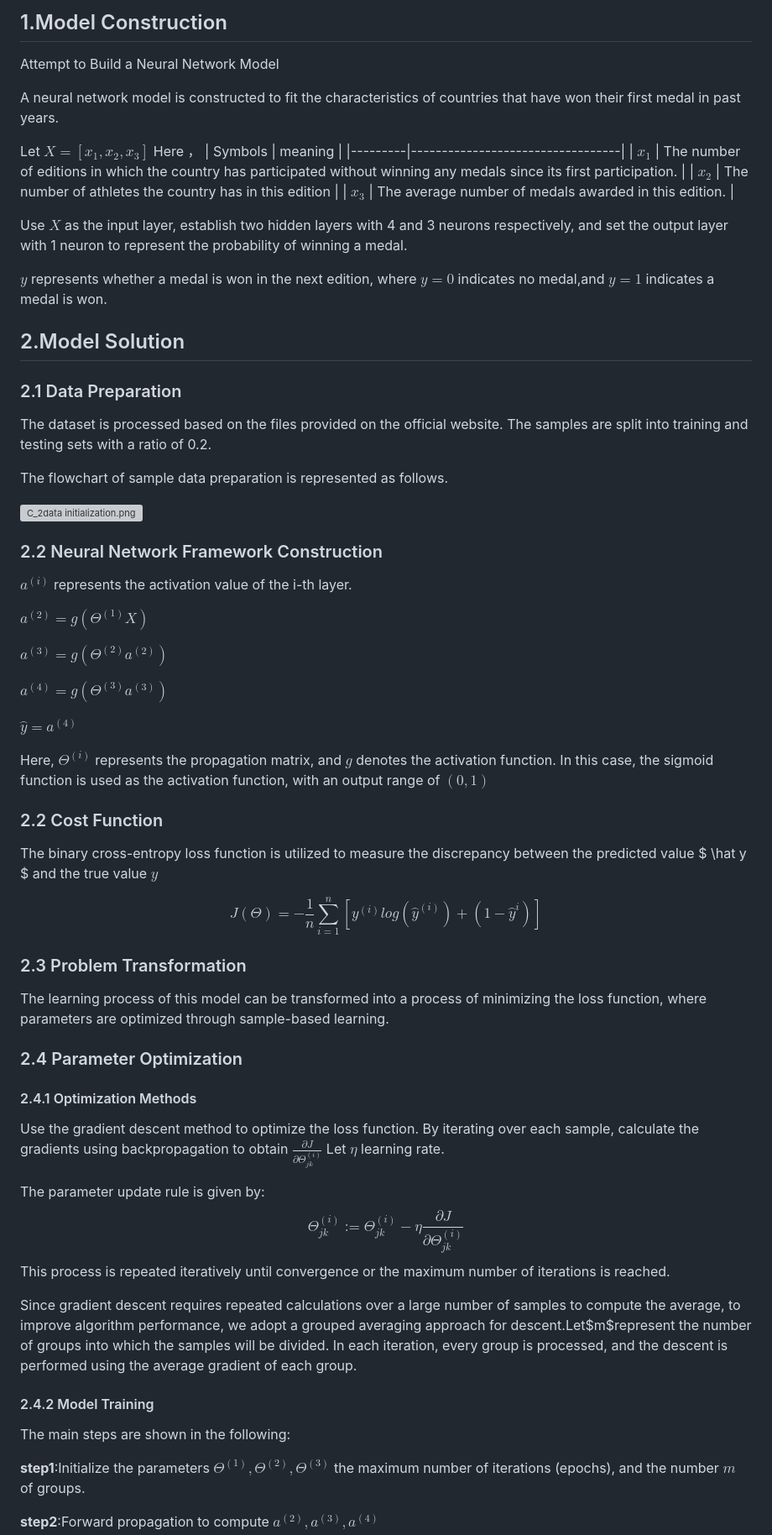
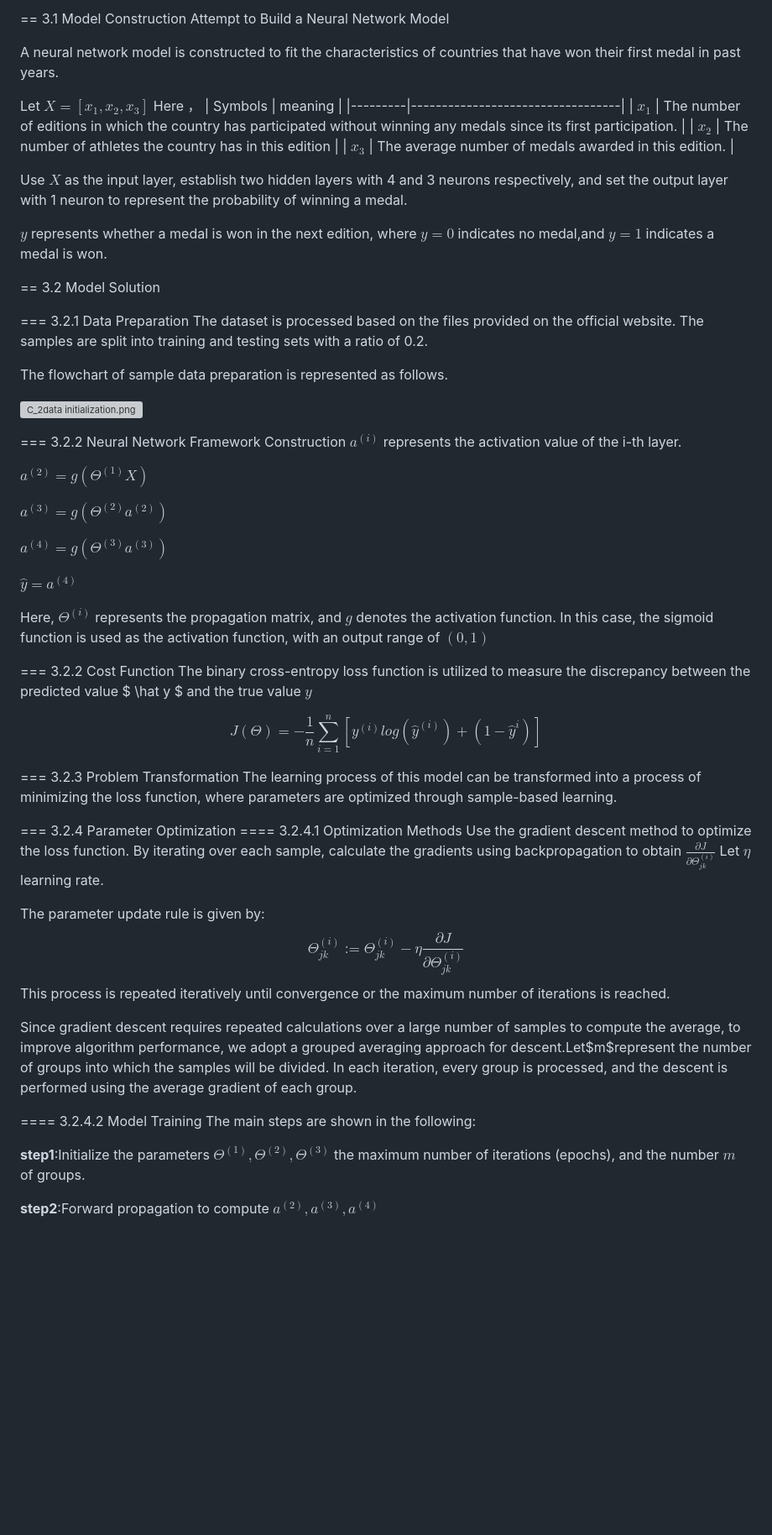
Before and after one commit to VicissitudeChat9619/MCM_Document, a Markdown page: draft/C_2/C_2.md, the part around one of its changes. Shown at 84% size. Rendered like a GitHub page; blank space fills up the shorter version; grey boxes are pictures that could not be loaded.

Commit message:
按照要求改善了分级，并将#修正为=

```diff
--- a/draft/C_2/C_2.md
+++ b/draft/C_2/C_2.md
@@ -1,4 +1,4 @@
-## 1.Model Construction
+== 3.1 Model Construction
 Attempt to Build a Neural Network Model
 
 A neural network model is constructed to fit the characteristics of countries that have won their first medal in past years.
@@ -15,16 +15,16 @@ Use $X$ as the input layer, establish two hidden layers with 4 and 3 neurons res
 
 $y$ represents whether a medal is won in the next edition, where $y=0$ indicates no medal,and $y=1$ indicates a medal is won.
 
-## 2.Model Solution
+== 3.2 Model Solution
 
-### 2.1 Data Preparation
+=== 3.2.1 Data Preparation
 The dataset is processed based on the files provided on the official website. The samples are split into training and testing sets with a ratio of 0.2.
 
 The flowchart of sample data preparation is represented as follows.
 
 ![C_2data initialization.png](<attachment:C_2data initialization.png>)
 
-### 2.2 Neural Network Framework Construction
+=== 3.2.2 Neural Network Framework Construction
 $a^{(i)}$ represents the activation value of the i-th layer.
 
 $a^{(2)}=g(\Theta^{(1)}X)$
@@ -37,18 +37,18 @@ $\hat y=a^{(4)}$
 
 Here, $\Theta^{(i)}$ represents the propagation matrix, and $g$ denotes the activation function. In this case, the sigmoid function is used as the activation function, with an output range of $(0,1)$
 
-### 2.2 Cost Function
+=== 3.2.2 Cost Function
 The binary cross-entropy loss function is utilized to measure the discrepancy between the predicted value $ \hat y $ and the true value $y$
 
 $$
 J(\Theta)=-\frac{1}{n}\sum^n_{i=1}[y^{(i)}log(\hat y^{(i)})+(1-\hat y^{i})]
 $$
 
-### 2.3 Problem Transformation
+=== 3.2.3 Problem Transformation
 The learning process of this model can be transformed into a process of minimizing the loss function, where parameters are optimized through sample-based learning.
 
-### 2.4 Parameter Optimization
-#### 2.4.1 Optimization Methods
+=== 3.2.4 Parameter Optimization
+==== 3.2.4.1 Optimization Methods
 Use the gradient descent method to optimize the loss function. By iterating over each sample, calculate the gradients using backpropagation to obtain $\frac{\partial J}{\partial \Theta^{(i)}_{jk}}$
 Let $\eta$ learning rate.
 
@@ -60,7 +60,7 @@ This process is repeated iteratively until convergence or the maximum number of
 
 Since gradient descent requires repeated calculations over a large number of samples to compute the average, to improve algorithm performance, we adopt a grouped averaging approach for descent.Let$m$represent the number of groups into which the samples will be divided. In each iteration, every group is processed, and the descent is performed using the average gradient of each group.
 
-#### 2.4.2 Model Training
+==== 3.2.4.2 Model Training
 The main steps are shown in the following:
 
 **step1**:Initialize the parameters $\Theta^{(1)}, \Theta^{(2)}, \Theta^{(3)}$ the maximum number of iterations (epochs), and the number $m$ of groups.
```
Also changed, not shown: other parts of draft/C_2/C_2.md (+2 -2 lines).
